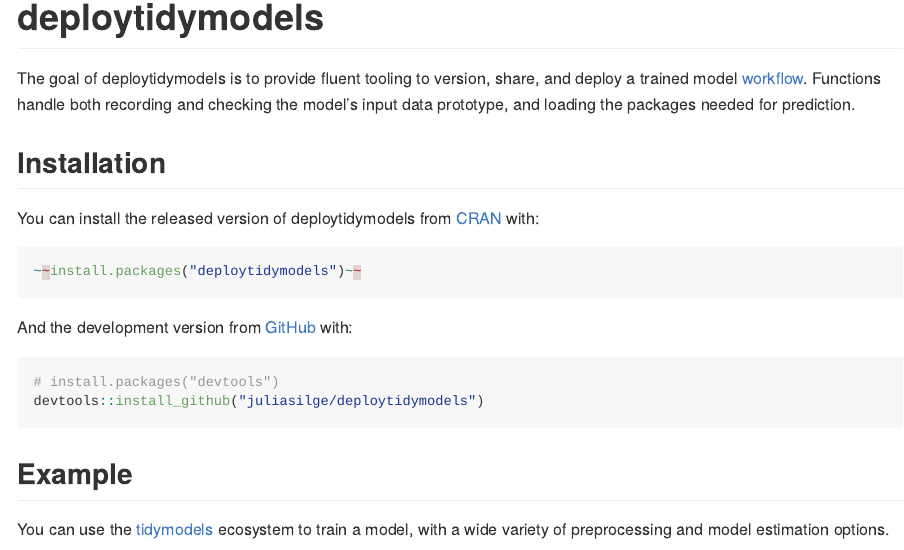
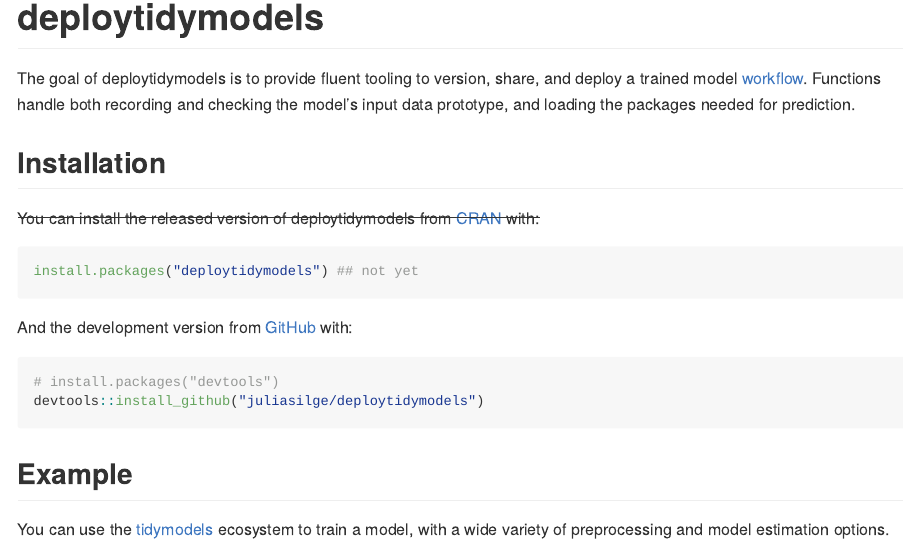
Before and after one commit to juliasilge/deploytidymodels, an R Markdown document (README.Rmd): the page in a window 1100 px wide, from its top. The pictures show the output file README.md that the author committed with the source, drawn offline in the style of GitHub; long lines of code are wrapped; badge pictures from the web are left out.

Commit message:
Fix link

````diff
--- a/README.Rmd
+++ b/README.Rmd
@@ -24,10 +24,10 @@
 
 ## Installation
 
-You can install the released version of deploytidymodels from [CRAN](https://CRAN.R-project.org) with:
+~~You can install the released version of deploytidymodels from [CRAN](https://CRAN.R-project.org) with:~~
 
 ``` r
-~~install.packages("deploytidymodels")~~
+install.packages("deploytidymodels") ## not yet
 ```
 
 And the development version from [GitHub](https://github.com/) with:
````
Also changed, not shown: README.md.
